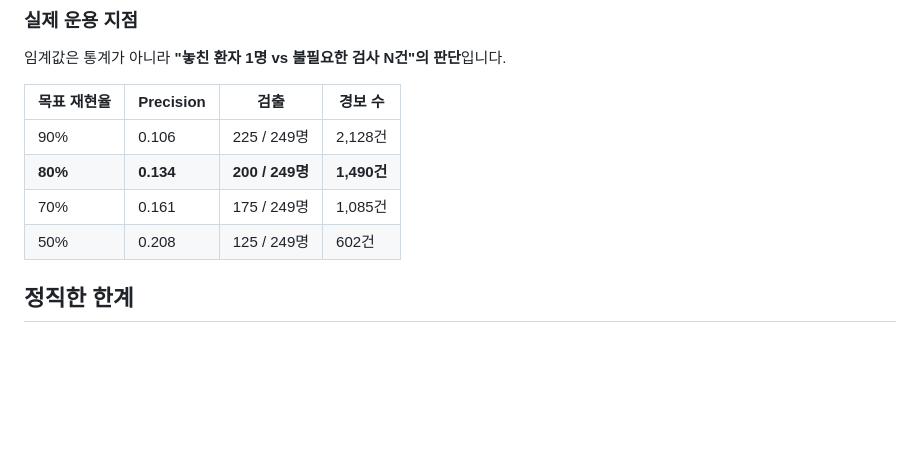
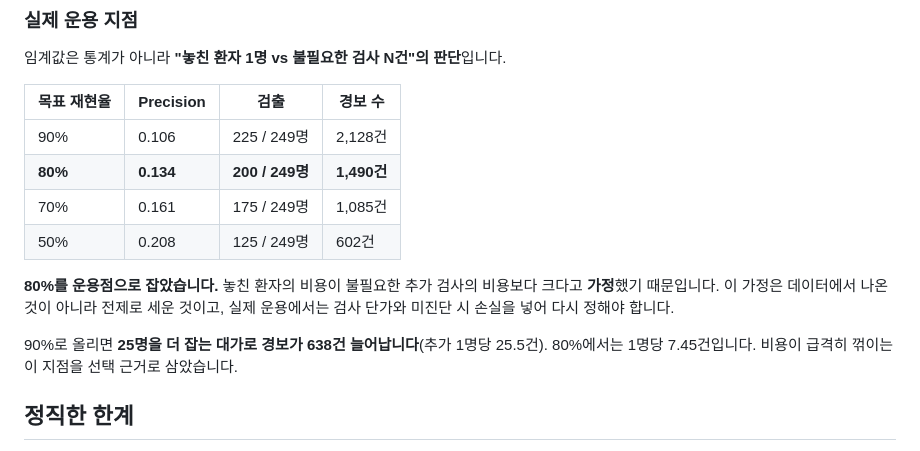
Before and after one commit to jongchacha16-jpg/python-data-portfolio, a Markdown page: 데사프_프로젝트/README.md, the part around the change. Drawn GitHub-style; blank space fills up the shorter version.

Commit message:
뇌졸중: 재현율 80%를 고른 근거를 명시
「실제 운용 지점」이 "임계값은 통계가 아니라 판단이다"라고 틀만 세우고, 어느 쪽으로
판단했는지는 표의 굵은 글씨로만 알렸다. "왜 90%가 아니고 80%인가"에 문서가 답하지
못하는 상태였다.

두 가지를 적었다.
- 놓친 환자 비용 > 추가 검사 비용은 **가정**이다. 비용 데이터가 없으므로 측정이
  아니라 전제이고, 실제 운용에서는 검사 단가와 미진단 손실을 넣어 다시 정해야 한다.
  이 저장소가 실측과 추정의 구분을 주장하는 만큼 가정을 결론처럼 쓸 수 없다.
- 80 대 90의 교환비는 이미 표 안에 있었다 — 90%는 25명을 더 잡는 대가로 경보가
  638건 늘고(추가 1명당 25.5건), 80%는 1명당 7.45건이다.

Co-Authored-By: Claude Opus 5 <noreply@anthropic.com>

```diff
--- a/데사프_프로젝트/README.md
+++ b/데사프_프로젝트/README.md
@@ -79,6 +79,13 @@
 | 70% | 0.161 | 175 / 249명 | 1,085건 |
 | 50% | 0.208 | 125 / 249명 | 602건 |
 
+**80%를 운용점으로 잡았습니다.** 놓친 환자의 비용이 불필요한 추가 검사의 비용보다
+크다고 **가정**했기 때문입니다. 이 가정은 데이터에서 나온 것이 아니라 전제로 세운
+것이고, 실제 운용에서는 검사 단가와 미진단 시 손실을 넣어 다시 정해야 합니다.
+
+90%로 올리면 **25명을 더 잡는 대가로 경보가 638건 늘어납니다**(추가 1명당 25.5건).
+80%에서는 1명당 7.45건입니다. 비용이 급격히 꺾이는 이 지점을 선택 근거로 삼았습니다.
+
 ## 정직한 한계
 
 1. **예측 성능 자체는 높지 않습니다.** 최고 모델도 무작위 기준선의 4.6배 수준이며, 재현율 80%에서 정밀도는 13%입니다. 발병률 4.87%인 사건을 건강검진 수준 변수 10개로 맞히는 문제이고, 병력·복약·가족력·영상 소견이 없습니다. **모델링 기법이 아니라 데이터의 한계**입니다.
```
